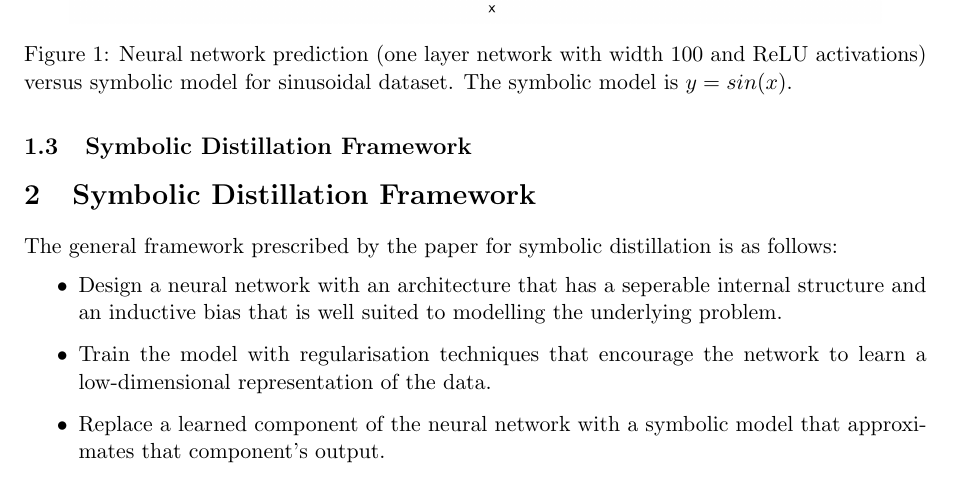
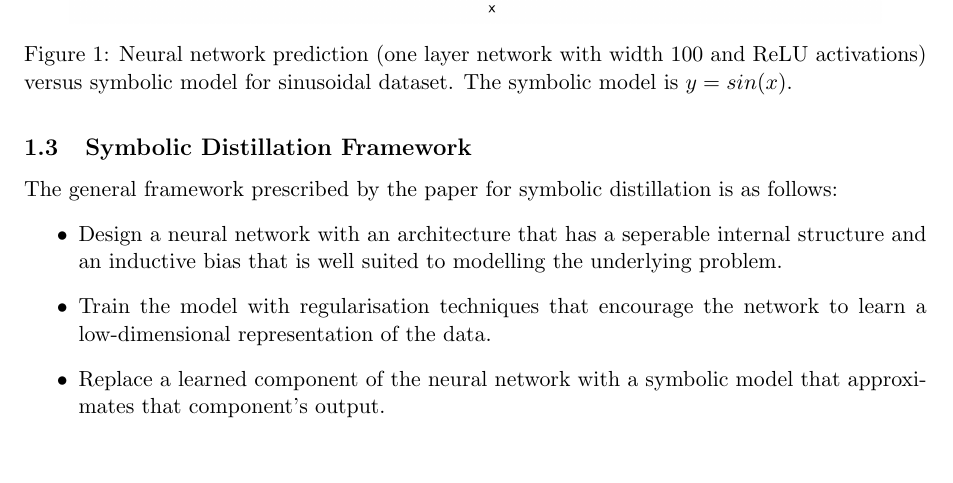
Before and after one commit to VishalJ99/symbolic_distillation, a LaTeX document (report/main.tex): part of page 4 of 21, cut so that both start at the same text, the shorter picture padded with empty space. Compiled offline with pdfLaTeX.

Commit message:
Update report pdf to remove duplicate distillation header

```diff
--- a/report/main.tex
+++ b/report/main.tex
@@ -102,7 +102,6 @@ Understanding effective inductive biases is crucial in machine learning. Inducti
 \end{figure}
 
 \subsection{Symbolic Distillation Framework}
-\section{Symbolic Distillation Framework}
 The general framework prescribed by the paper for symbolic distillation is as follows:
 \begin{itemize}
     \item Design a neural network with an architecture that has a seperable internal structure and an inductive bias that is well suited to modelling the underlying problem.
```
Also changed, not shown: report/report.pdf.
